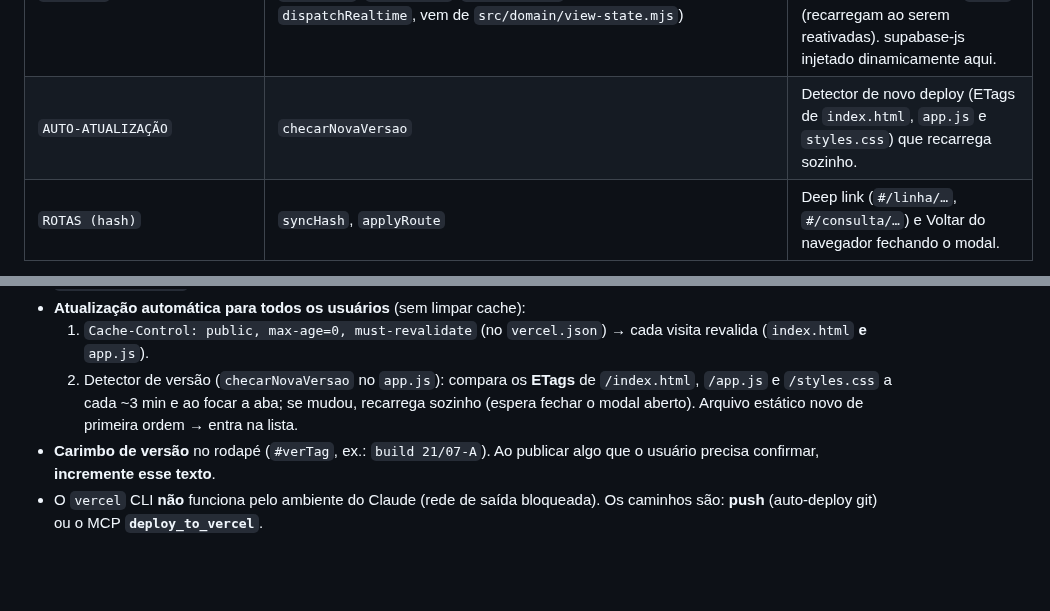
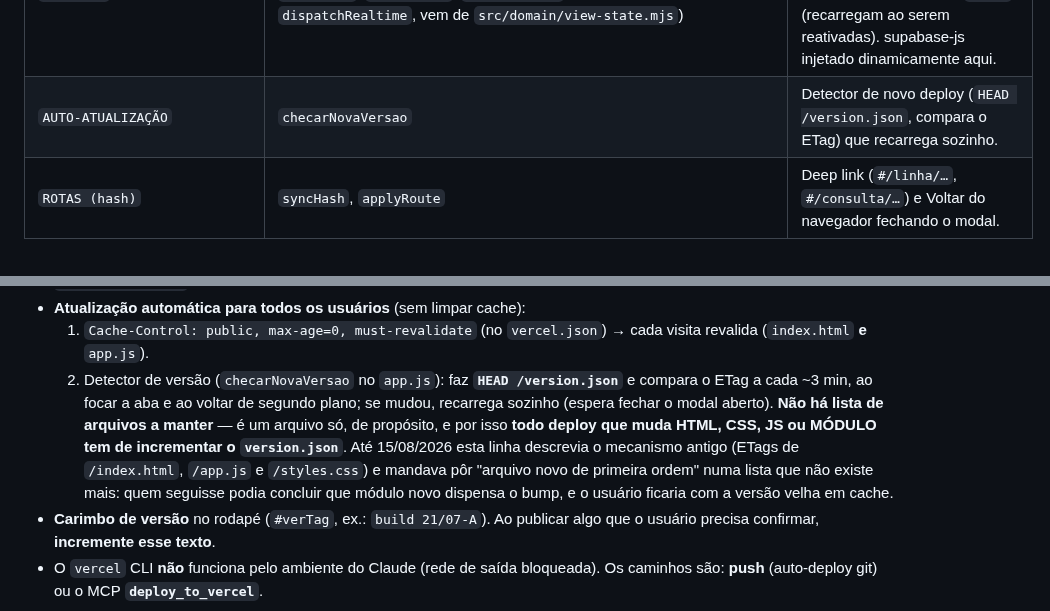
Before and after one commit to LucasMolinari9/LucasCTEC, a Markdown page: CLAUDE.md, 2 parts joined by grey strips. Rendered like a GitHub page; blank space fills up the shorter version.

Commit message:
fix(revisao): CLAUDE.md descrevia o detector de versao que nao existe mais
Segunda rodada da revisao propria do PR #131, feita porque o @codex review foi
pedido DUAS vezes (15:22 e 19:01) e as duas receberam "You have reached your
Codex usage limits for code reviews". Ausencia de revisao nao e aprovacao.

P1 - o CLAUDE.md afirmava, em dois lugares, que o checarNovaVersao "compara os
ETags de /index.html, /app.js e /styles.css" e mandava incluir "arquivo estatico
novo de primeira ordem" nessa lista. Medido em app.js:3157: ele faz um unico
HEAD /version.json e compara o ETag dele. Nao ha lista.

Por que importa justamente aqui: esta sessao bumpa o version.json, e a regra
verdadeira e que TODO deploy que muda HTML, CSS, JS ou modulo tem de bumpa-lo.
Quem lesse a versao antiga podia concluir o contrario — que modulo novo, por nao
estar "na lista", dispensa o bump — e entregar versao velha em cache ao usuario.
A frase nova diz o mecanismo real e registra o que estava errado.

A deriva comecou em c5c3fd4, que trocou a lista pelo version.json no codigo: o
docs/estrutura-frontend.md:21 ja descrevia o mecanismo novo, o CLAUDE.md ficou no
antigo, e o proprio plano de 10/08 tem a caixa "Trocar a lista de ETags pelo HEAD
/version.json" ainda desmarcada, com o trabalho feito. Nenhum gate ve isso: a
§[2b] confere fatos NUMERICOS, links e o mapa tabela->card.

Nao corrigido, por ser verdadeiro: o README.md:77 diz "detector de versao por
ETag no proprio JS" — continua sendo ETag, so que o de um arquivo so.

Conferido tambem, e sem achado: os 13 corpos movidos para view-state.mjs sao
byte-identicos aos do app.js de antes (comparacao de TEXTO, nao de assinatura);
e o drift.test.js marcar 13/13 antes e depois nao e guarda cega — ele roda sobre
strings sinteticas em memoria, provando o extrator do canon.js, enquanto quem
aplica isso aos arquivos reais e a §[2] do check.js.

Co-Authored-By: Claude Opus 5 <noreply@anthropic.com>
Claude-Session: https://claude.ai/code/session_01X6Qa4qKg3PP8coV6MovN4h

```diff
--- a/CLAUDE.md
+++ b/CLAUDE.md
@@ -220,7 +220,7 @@ em **`docs/estrutura-frontend.md`**. Visão geral:
 | `UTILITÁRIOS` | `debounce` | O que sobrou depois que a agregação (`groupBy`/`countBy`/`fmtMoney`) foi para `src/domain/agrupamento.mjs`. |
 | `TOAST` | `toast` | Avisos transitórios. |
 | `REALTIME` | `RT_TABLES`, `invalidateCaches`, `scheduleReload`/`reloadTab`, `markStale`, `onRealtime`, `initRealtime` (a decisão de quem recarrega, `dispatchRealtime`, vem de `src/domain/view-state.mjs`) | Assina mudanças do Supabase e despacha por aba: a aba ativa recarrega ao vivo, as de segundo plano só ficam `stale` (recarregam ao serem reativadas). supabase-js injetado dinamicamente aqui. |
-| `AUTO-ATUALIZAÇÃO` | `checarNovaVersao` | Detector de novo deploy (ETags de `index.html`, `app.js` e `styles.css`) que recarrega sozinho. |
+| `AUTO-ATUALIZAÇÃO` | `checarNovaVersao` | Detector de novo deploy (`HEAD /version.json`, compara o ETag) que recarrega sozinho. |
 | `ROTAS (hash)` | `syncHash`, `applyRoute` | Deep link (`#/linha/…`, `#/consulta/…`) e Voltar do navegador fechando o modal. |
 
 A lógica **pura** dessas seções tem testes em `tests/`: o que já saiu para `src/domain/` é
@@ -245,9 +245,14 @@ têm teste (exigiriam navegador).
 - **Atualização automática para todos os usuários** (sem limpar cache):
   1. `Cache-Control: public, max-age=0, must-revalidate` (no `vercel.json`) → cada visita
      revalida (`index.html` **e** `app.js`).
-  2. Detector de versão (`checarNovaVersao` no `app.js`): compara os **ETags** de `/index.html`,
-     `/app.js` e `/styles.css` a cada ~3 min e ao focar a aba; se mudou, recarrega sozinho
-     (espera fechar o modal aberto). Arquivo estático novo de primeira ordem → entra na lista.
+  2. Detector de versão (`checarNovaVersao` no `app.js`): faz **`HEAD /version.json`** e compara o
+     ETag a cada ~3 min, ao focar a aba e ao voltar de segundo plano; se mudou, recarrega sozinho
+     (espera fechar o modal aberto). **Não há lista de arquivos a manter** — é um arquivo só, de
+     propósito, e por isso **todo deploy que muda HTML, CSS, JS ou MÓDULO tem de incrementar o
+     `version.json`**. Até 15/08/2026 esta linha descrevia o mecanismo antigo (ETags de
+     `/index.html`, `/app.js` e `/styles.css`) e mandava pôr "arquivo novo de primeira ordem" numa
+     lista que não existe mais: quem seguisse podia concluir que módulo novo dispensa o bump, e o
+     usuário ficaria com a versão velha em cache.
 - **Carimbo de versão** no rodapé (`#verTag`, ex.: `build 21/07-A`). Ao publicar algo que o
   usuário precisa confirmar, **incremente esse texto**.
 - O `vercel` CLI **não** funciona pelo ambiente do Claude (rede de saída bloqueada). Os caminhos
```
